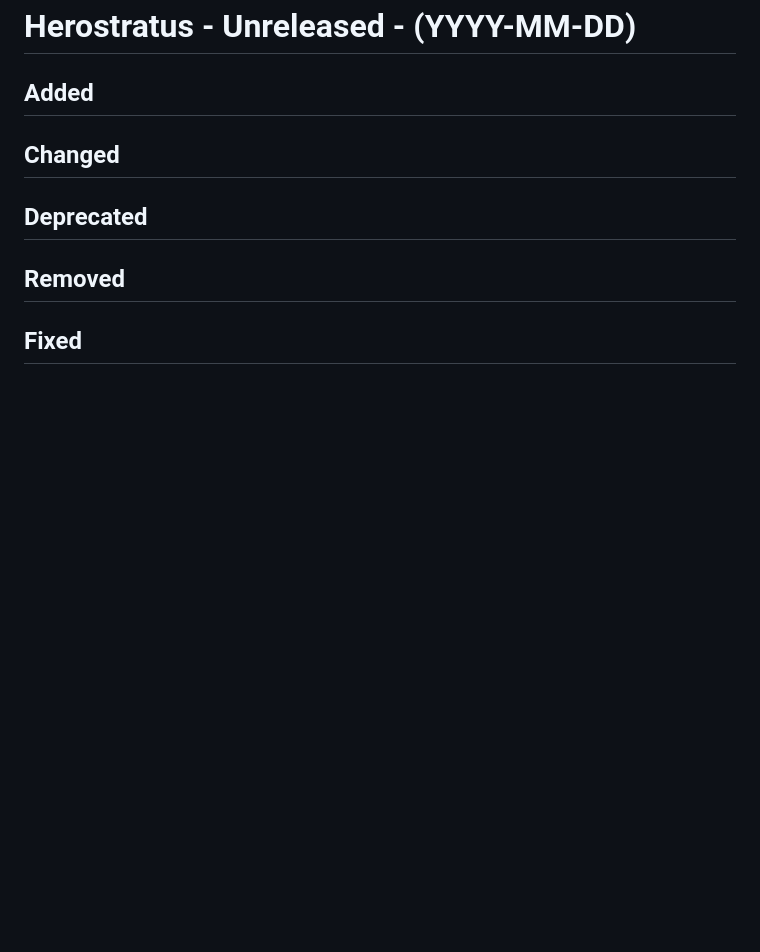
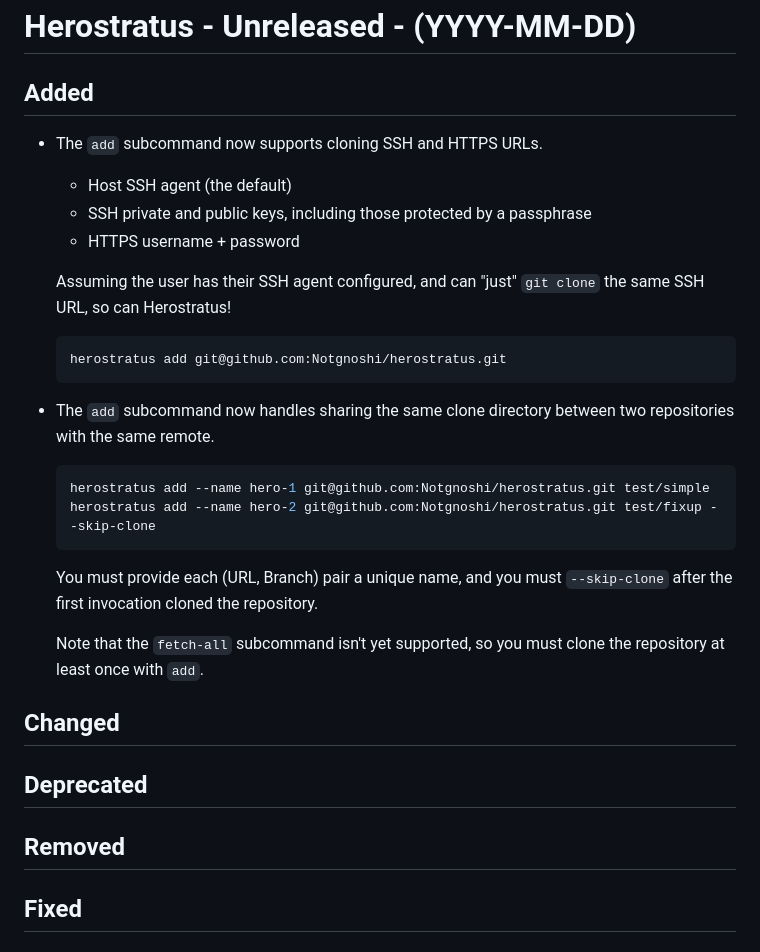
Before and after one commit to Notgnoshi/herostratus, a Markdown page: CHANGELOG.md, the part around the change. Drawn GitHub-style; blank space fills up the shorter version.

Commit message:
Add SSH and HTTPS handling to CHANGELOG

````diff
--- a/CHANGELOG.md
+++ b/CHANGELOG.md
@@ -12,6 +12,32 @@ focus on the user impact** rather than the actual changes made.
 <!-- Please add new changelog entries here -->
 
 ## Added
+* The `add` subcommand now supports cloning SSH and HTTPS URLs.
+
+  * Host SSH agent (the default)
+  * SSH private and public keys, including those protected by a passphrase
+  * HTTPS username + password
+
+  Assuming the user has their SSH agent configured, and can "just" `git clone` the same SSH URL, so
+  can Herostratus!
+
+  ```sh
+  herostratus add git@github.com:Notgnoshi/herostratus.git
+  ```
+* The `add` subcommand now handles sharing the same clone directory between two repositories with
+  the same remote.
+
+  ```sh
+  herostratus add --name hero-1 git@github.com:Notgnoshi/herostratus.git test/simple
+  herostratus add --name hero-2 git@github.com:Notgnoshi/herostratus.git test/fixup --skip-clone
+  ```
+
+  You must provide each (URL, Branch) pair a unique name, and you must `--skip-clone` after the
+  first invocation cloned the repository.
+
+  Note that the `fetch-all` subcommand isn't yet supported, so you must clone the repository at
+  least once with `add`.
+
 ## Changed
 ## Deprecated
 ## Removed
````
